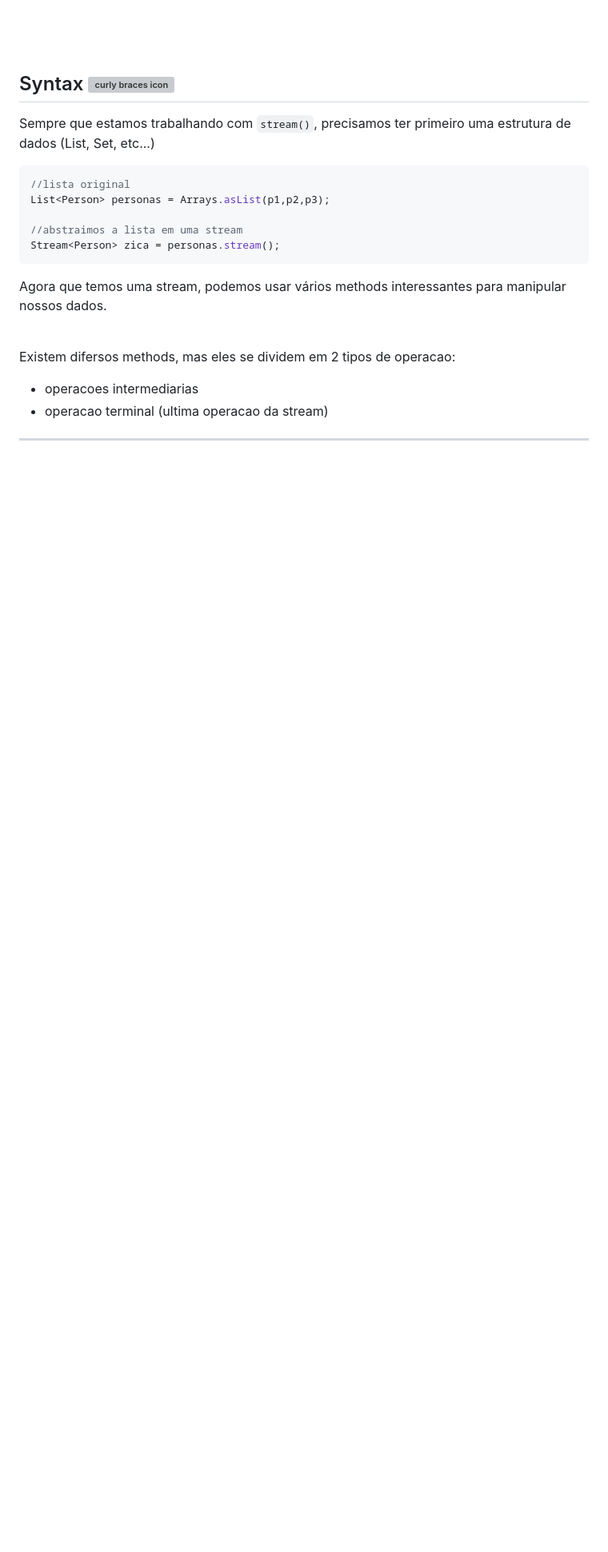
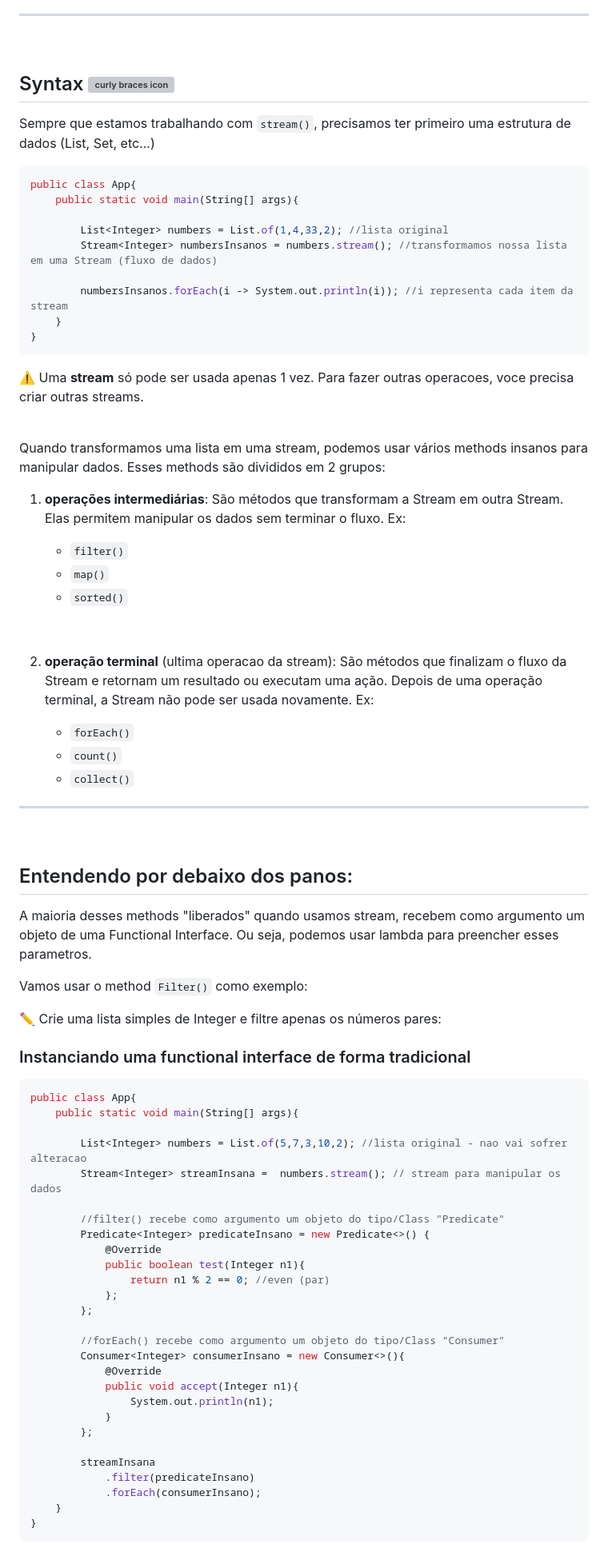
Before and after one commit to lGabrielDev/learning_java, a Markdown page: Estudo/30.streams/0.introduction.md, the part around one of its changes. Shown at 80% size. Rendered like a GitHub page; blank space fills up the shorter version; grey boxes are pictures that could not be loaded.

Commit message:
Iniciado alteracao do resumo 'Stream' O resumo está ficando mais clean.

````diff
--- a/Estudo/30.streams/0.introduction.md
+++ b/Estudo/30.streams/0.introduction.md
@@ -101,19 +16,81 @@ Sempre que estamos trabalhando com `stream()`, precisamos ter primeiro uma estru
 
 
 ```java
-//lista original
-List<Person> personas = Arrays.asList(p1,p2,p3);
+public class App{
+    public static void main(String[] args){
 
-//abstraimos a lista em uma stream
-Stream<Person> zica = personas.stream();
+        List<Integer> numbers = List.of(1,4,33,2); //lista original
+        Stream<Integer> numbersInsanos = numbers.stream(); //transformamos nossa lista em uma Stream (fluxo de dados)
+
+        numbersInsanos.forEach(i -> System.out.println(i)); //i representa cada item da stream
+    }
+}
 ```
 
-Agora que temos uma stream, podemos usar vários methods interessantes para manipular nossos dados.
+⚠️ Uma **stream** só pode ser usada apenas 1 vez. Para fazer outras operacoes, voce precisa criar outras streams.
 
 
 <br>
 
-Existem difersos methods, mas eles se dividem em 2 tipos de operacao:
+Quando transformamos uma lista em uma stream, podemos usar vários methods insanos para manipular dados. Esses methods são divididos em 2 grupos:
 
-- operacoes intermediarias
-- operacao terminal (ultima operacao da stream)
+1. **operações intermediárias**:
+	São métodos que transformam a Stream em outra Stream. Elas permitem manipular os dados sem terminar o fluxo. Ex:
+
+	- `filter()`
+	- `map()`
+	- `sorted()`
+
+<br>
+
+2. **operação terminal** (ultima operacao da stream):
+	São métodos que finalizam o fluxo da Stream e retornam um resultado ou executam uma ação. Depois de uma operação terminal, a Stream não pode ser usada novamente. Ex:
+
+	- `forEach()`
+	- `count()`
+	- `collect()`
+
+<hr>
+<br>
+
+## Entendendo por debaixo dos panos:
+
+A maioria desses methods "liberados" quando usamos stream, recebem como argumento um objeto de uma Functional Interface. Ou seja, podemos usar lambda para preencher esses parametros.
+
+Vamos usar o method `Filter()` como exemplo:
+
+
+✏️ Crie uma lista simples de Integer e filtre apenas os números pares:
+
+### Instanciando uma functional interface de forma tradicional
+
+```java
+public class App{
+    public static void main(String[] args){
+
+        List<Integer> numbers = List.of(5,7,3,10,2); //lista original - nao vai sofrer alteracao
+        Stream<Integer> streamInsana =  numbers.stream(); // stream para manipular os dados
+
+        //filter() recebe como argumento um objeto do tipo/Class "Predicate"
+        Predicate<Integer> predicateInsano = new Predicate<>() {
+            @Override
+            public boolean test(Integer n1){
+                return n1 % 2 == 0; //even (par)
+            };
+        };
+
+        //forEach() recebe como argumento um objeto do tipo/Class "Consumer"
+        Consumer<Integer> consumerInsano = new Consumer<>(){
+            @Override
+            public void accept(Integer n1){
+                System.out.println(n1);
+            }
+        };
+
+        streamInsana
+            .filter(predicateInsano)
+            .forEach(consumerInsano);
+    }
+}
+```
+
````
Also changed, not shown: other parts of Estudo/30.streams/0.introduction.md (+127 -87 lines).
